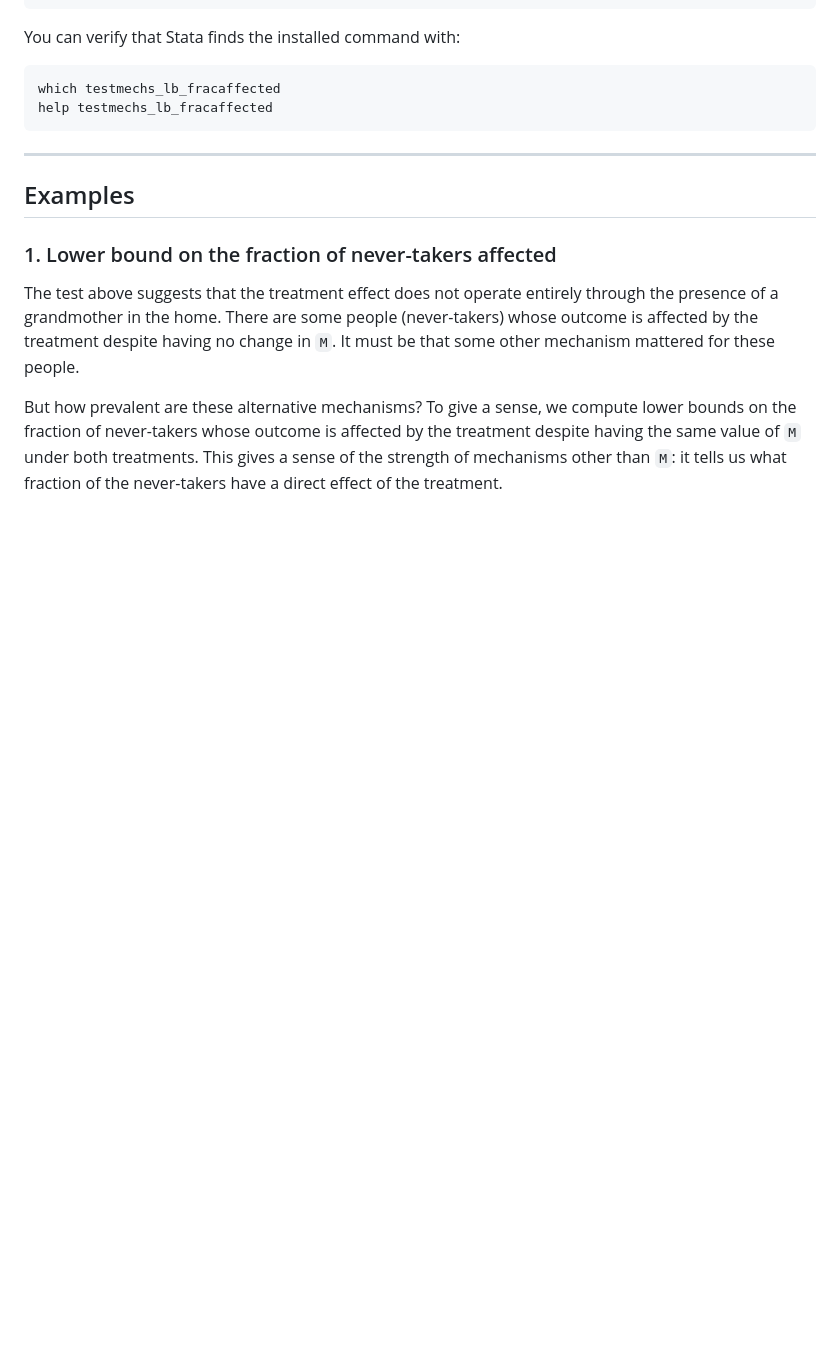
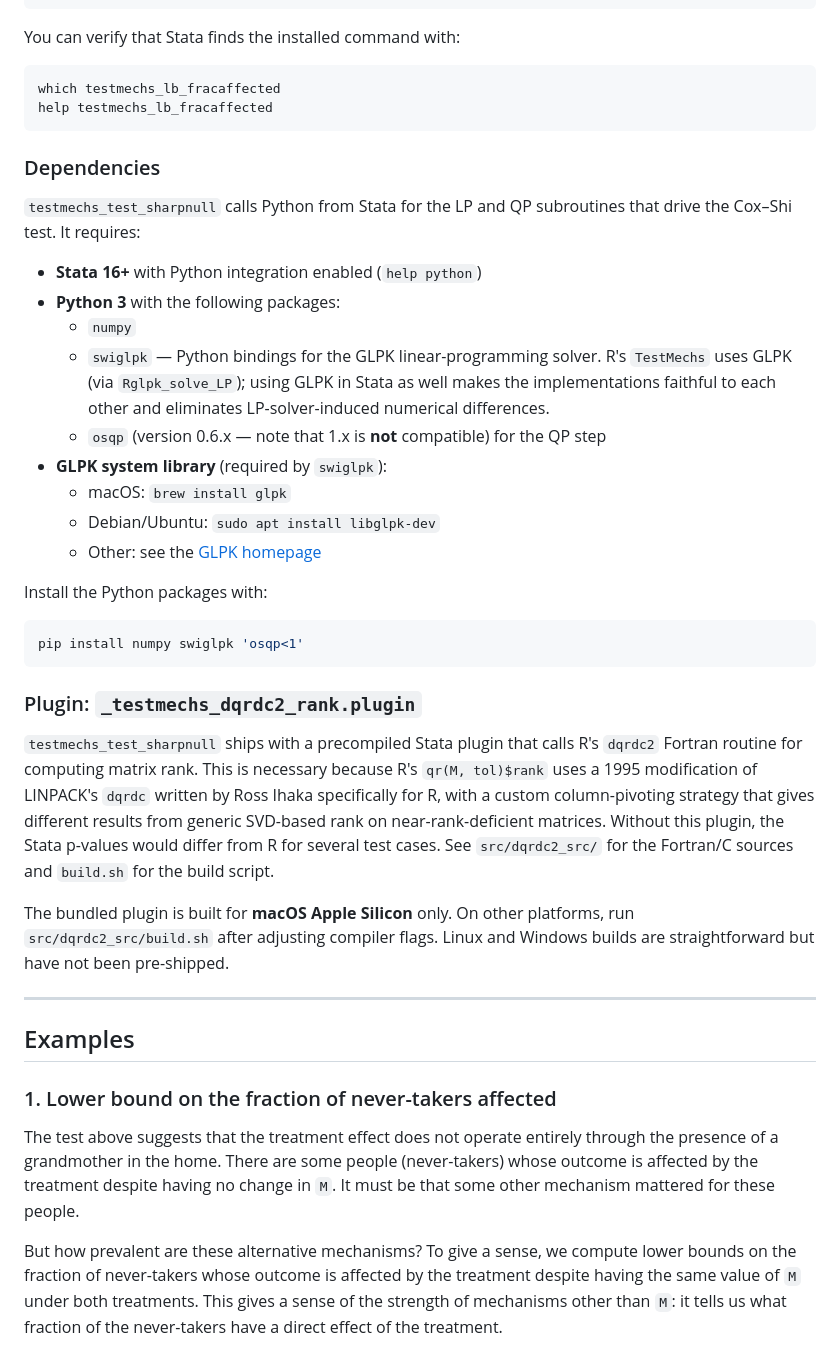
Before and after one commit to chengchen2326/stata-testmechs, a Markdown page: README.md, the part around one of its changes. GitHub-like rendering; blank space fills up the shorter version.

````diff
--- a/README.md
+++ b/README.md
@@ -60,6 +63,32 @@ You can verify that Stata finds the installed command with:
 which testmechs_lb_fracaffected
 help testmechs_lb_fracaffected
 ```
+
+### Dependencies
+
+`testmechs_test_sharpnull` calls Python from Stata for the LP and QP subroutines that drive the Cox–Shi test. It requires:
+
+- **Stata 16+** with Python integration enabled (`help python`)
+- **Python 3** with the following packages:
+  - `numpy`
+  - `swiglpk` — Python bindings for the GLPK linear-programming solver. R's `TestMechs` uses GLPK (via `Rglpk_solve_LP`); using GLPK in Stata as well makes the implementations faithful to each other and eliminates LP-solver-induced numerical differences.
+  - `osqp` (version 0.6.x — note that 1.x is **not** compatible) for the QP step
+- **GLPK system library** (required by `swiglpk`):
+  - macOS: `brew install glpk`
+  - Debian/Ubuntu: `sudo apt install libglpk-dev`
+  - Other: see the [GLPK homepage](https://www.gnu.org/software/glpk/)
+
+Install the Python packages with:
+
+```bash
+pip install numpy swiglpk 'osqp<1'
+```
+
+### Plugin: `_testmechs_dqrdc2_rank.plugin`
+
+`testmechs_test_sharpnull` ships with a precompiled Stata plugin that calls R's `dqrdc2` Fortran routine for computing matrix rank. This is necessary because R's `qr(M, tol)$rank` uses a 1995 modification of LINPACK's `dqrdc` written by Ross Ihaka specifically for R, with a custom column-pivoting strategy that gives different results from generic SVD-based rank on near-rank-deficient matrices. Without this plugin, the Stata p-values would differ from R for several test cases. See `src/dqrdc2_src/` for the Fortran/C sources and `build.sh` for the build script.
+
+The bundled plugin is built for **macOS Apple Silicon** only. On other platforms, run `src/dqrdc2_src/build.sh` after adjusting compiler flags. Linux and Windows builds are straightforward but have not been pre-shipped.
 
 ---
 
````
Also changed, not shown: other parts of README.md (+18 -21 lines).
